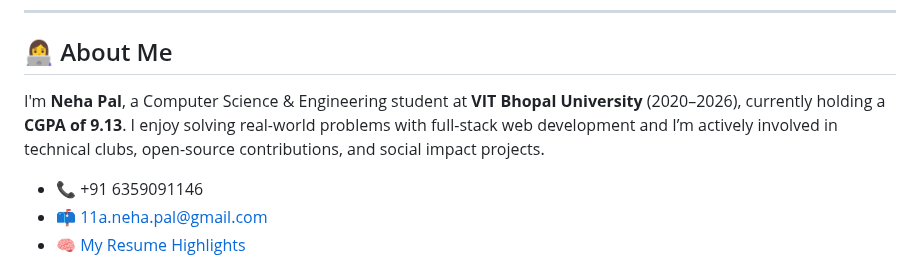
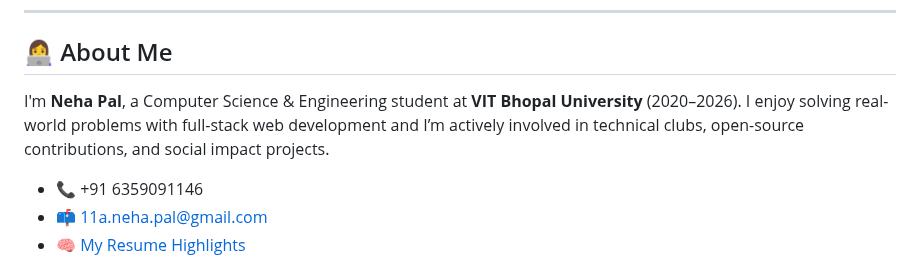
Before and after one commit to Nehahahah/SheNiti-Women-empowerment, a Markdown page: README.md, the part around the change. GitHub-like rendering.

```diff
--- a/README.md
+++ b/README.md
@@ -74,7 +74,7 @@ Currently running on `localhost:8000`. Deployment options on free hosting servic
 
 ## 👩‍💻 About Me
 
-I'm **Neha Pal**, a Computer Science & Engineering student at **VIT Bhopal University** (2020–2026), currently holding a **CGPA of 9.13**. I enjoy solving real-world problems with full-stack web development and I’m actively involved in technical clubs, open-source contributions, and social impact projects.
+I'm **Neha Pal**, a Computer Science & Engineering student at **VIT Bhopal University** (2020–2026). I enjoy solving real-world problems with full-stack web development and I’m actively involved in technical clubs, open-source contributions, and social impact projects.
 
 - 📞 +91 6359091146
 - 📫 11a.neha.pal@gmail.com
```
